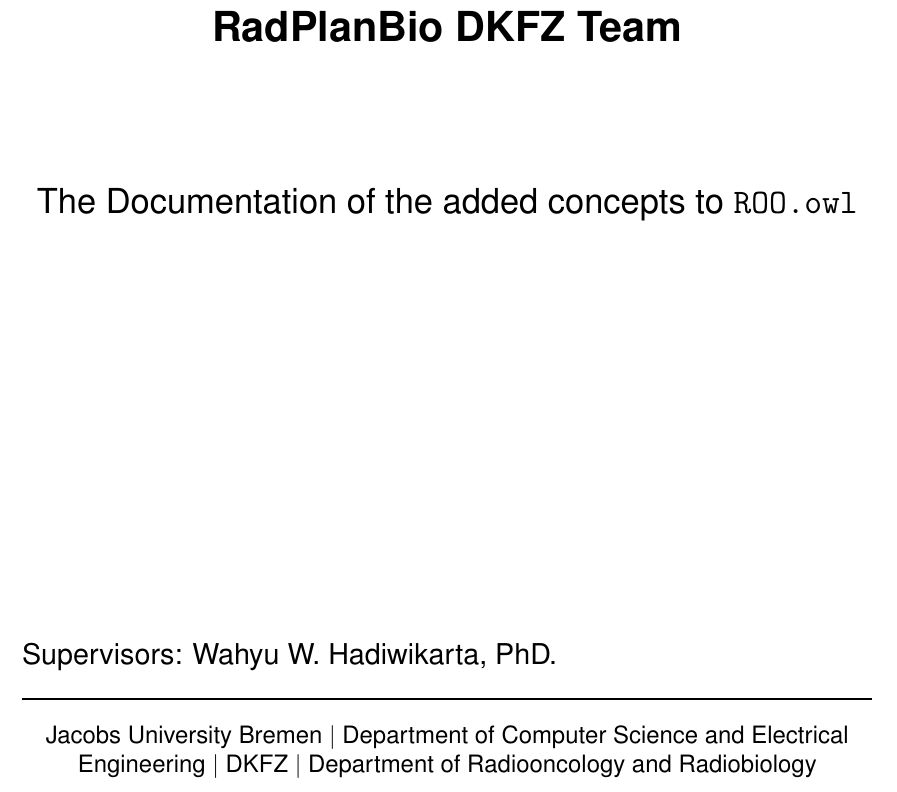
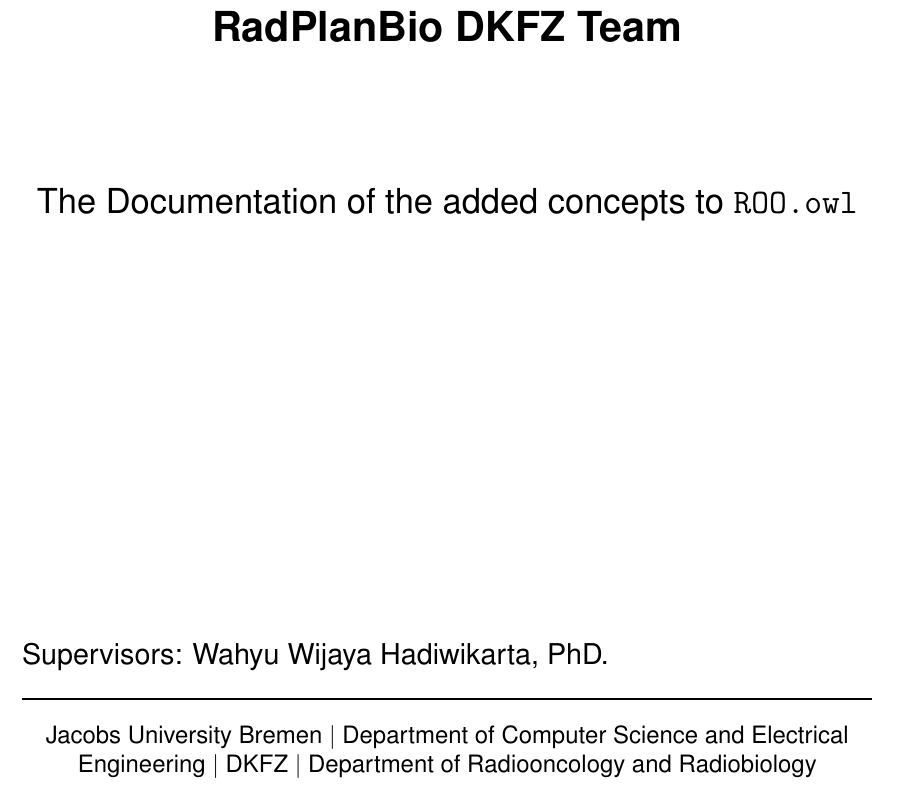
Before and after one commit to RadiationOncologyOntology/ROO, a LaTeX document (owl/main.tex): part of page 1 of 14, cut so that both start at the same text. Compiled offline with pdfLaTeX.

Commit message:
refactor: changed supervisor's name

```diff
--- a/owl/main.tex
+++ b/owl/main.tex
@@ -29,7 +29,7 @@
 \newcommand{\myname}{\myfirstname{} \mylastname{}}
 \newcommand{\mytitle}{Mapping SQL (Pre)-clinical Data from Cancer Radiooncology and
 Radiobiology Studies to Ontology}
-\newcommand{\mysupervisor}{Wahyu W. Hadiwikarta, PhD.}
+\newcommand{\mysupervisor}{Wahyu Wijaya Hadiwikarta, PhD.}
 
 \hypersetup{
   pdfauthor = {\myname},
```
